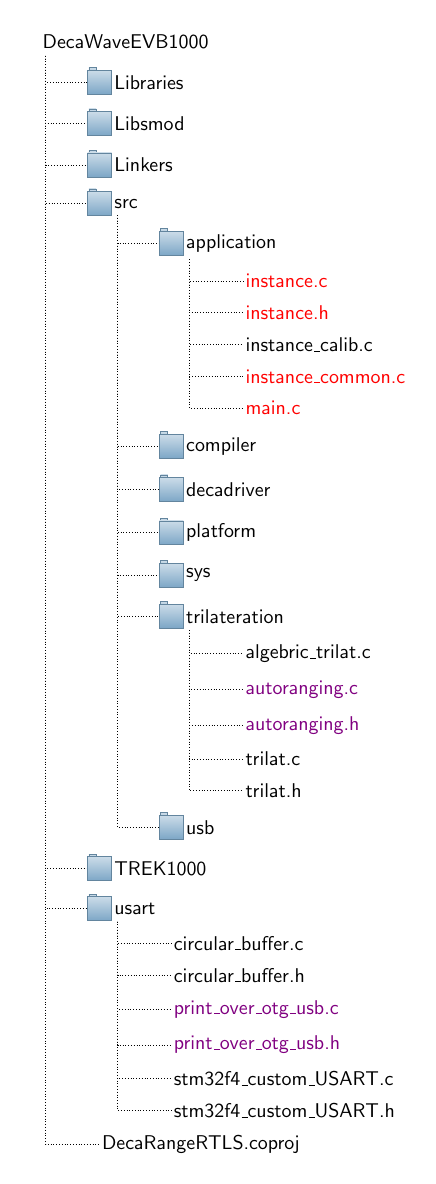
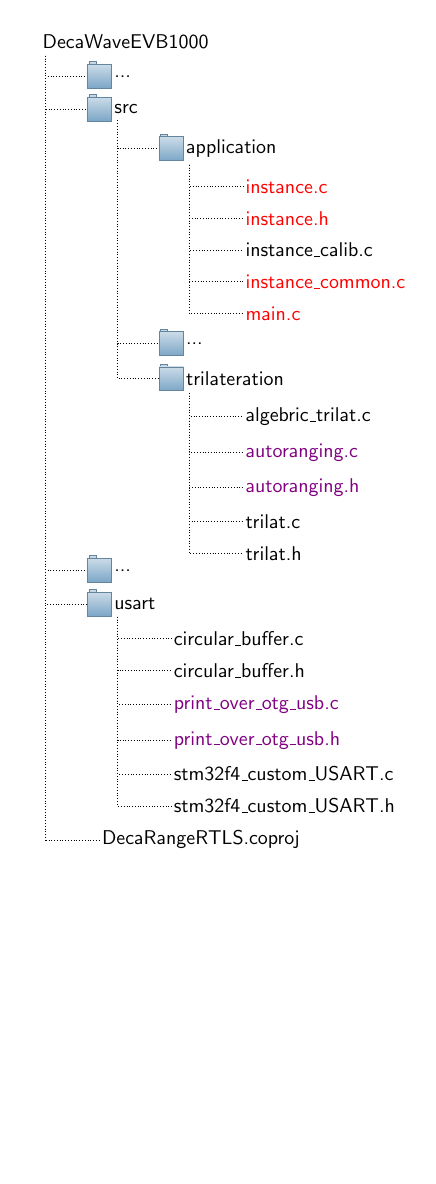
Before and after one commit to GiulioRomualdi/DecaWaveEVB1000Report, a LaTeX figure (slides/figures/file_tree.tex): the whole page, the shorter picture padded with empty space. Compiled offline with pdfLaTeX.

Commit message:
Remove unmodified dirs from source tree representation

```diff
--- a/slides/figures/file_tree.tex
+++ b/slides/figures/file_tree.tex
@@ -30,9 +30,10 @@
     folder indent=.9em, folder icons,
     edge=densely dotted}
   [DecaWaveEVB1000
-    [Libraries]
-    [Libsmod]
-    [Linkers]
+    %% [Libraries]
+    %% [Libsmod]
+    %% [Linkers]
+    [...]
     [src
       [application
         [\textcolor{red}{instance.c}, is file]
@@ -41,10 +42,11 @@
         [\textcolor{red}{instance\_common.c}, is file]
         [\textcolor{red}{main.c}, is file]
       ]
-      [compiler]
-      [decadriver]
-      [platform]
-      [sys]
+      %% [compiler]
+      %% [decadriver]
+      %% [platform]
+      %% [sys]
+      [...]
       [trilateration
         [algebric\_trilat.c, is file]
         [\textcolor{violet}{autoranging.c}, is file]
@@ -52,9 +54,10 @@
         [trilat.c, is file]
         [trilat.h, is file]
       ]
-      [usb]
+      %% [usb]
     ]
-    [TREK1000]
+    %% [TREK1000]
+    [...]
     [usart
       [circular\_buffer.c, is file]
       [circular\_buffer.h, is file]
```
Also changed, not shown: slides/figures/file_tree.pdf.
